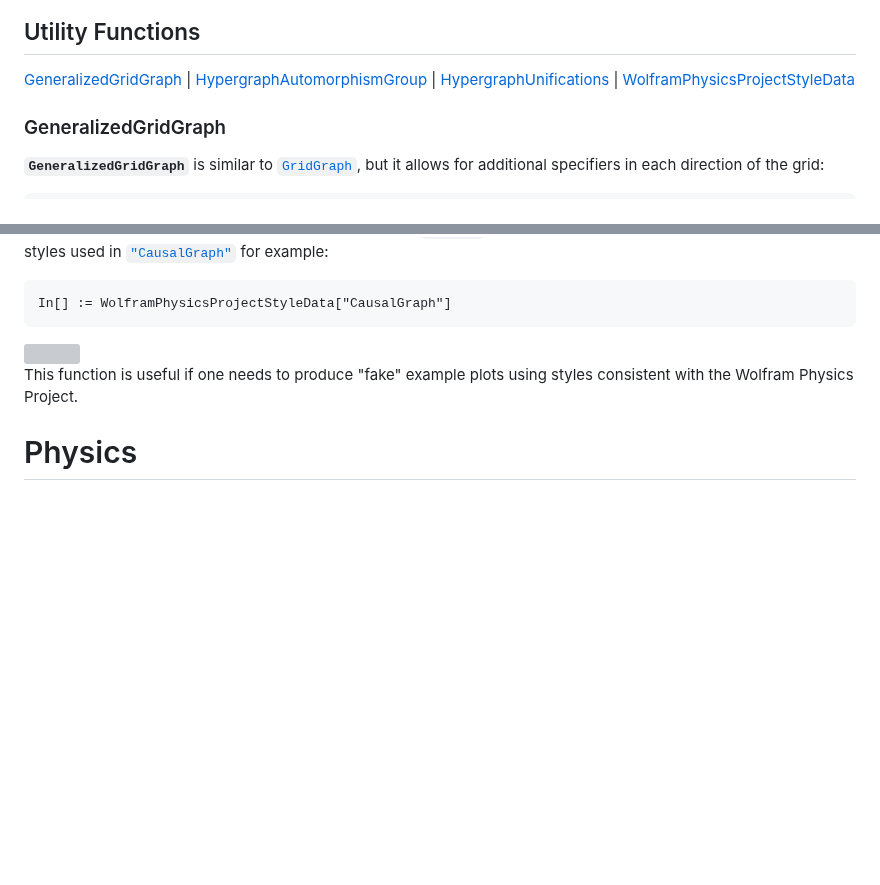
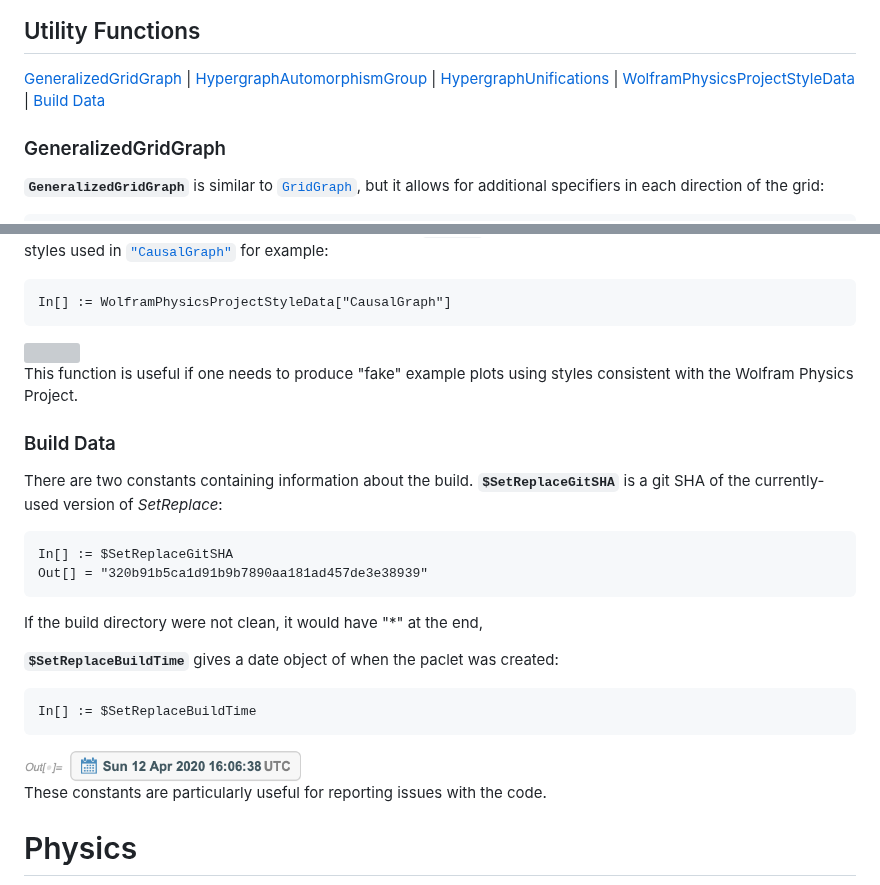
Before and after one commit to maxitg/SetReplace, a Markdown page: README.md, 2 parts joined by grey strips. GitHub-like rendering; pictures changed too: READMEImages/BuildTime.png (added); blank space fills up the shorter version; grey boxes are pictures that could not be loaded.

Commit message:
Add a section about build data.

````diff
--- a/README.md
+++ b/README.md
@@ -1718,7 +1718,7 @@ In[] := RulePlot[WolframModel[{{1, 2}} -> {{1, 3}, {1, 3}, {3, 2}}],
 
 ## Utility Functions
 
-[GeneralizedGridGraph](#generalizedgridgraph) | [HypergraphAutomorphismGroup](#hypergraphautomorphismgroup) | [HypergraphUnifications](#hypergraphunifications) | [WolframPhysicsProjectStyleData](#wolframphysicsprojectstyledata)
+[GeneralizedGridGraph](#generalizedgridgraph) | [HypergraphAutomorphismGroup](#hypergraphautomorphismgroup) | [HypergraphUnifications](#hypergraphunifications) | [WolframPhysicsProjectStyleData](#wolframphysicsprojectstyledata) | [Build Data](#build-data)
 
 ### GeneralizedGridGraph
 
@@ -1851,6 +1851,27 @@ In[] := WolframPhysicsProjectStyleData["CausalGraph"]
 
 This function is useful if one needs to produce "fake" example plots using styles consistent with the Wolfram Physics Project.
 
+### Build Data
+
+There are two constants containing information about the build. **`$SetReplaceGitSHA`** is a git SHA of the currently-used version of *SetReplace*:
+
+```
+In[] := $SetReplaceGitSHA
+Out[] = "320b91b5ca1d91b9b7890aa181ad457de3e38939"
+```
+
+If the build directory were not clean, it would have "\*" at the end,
+
+**`$SetReplaceBuildTime`** gives a date object of when the paclet was created:
+
+```
+In[] := $SetReplaceBuildTime
+```
+
+<img src="READMEImages/BuildTime.png" width="277">
+
+These constants are particularly useful for reporting issues with the code.
+
 # Physics
 
 A hypothesis is that spacetime at small scales is a network, and the fundamental law of physics is a system similar to the one this package implements.
````
